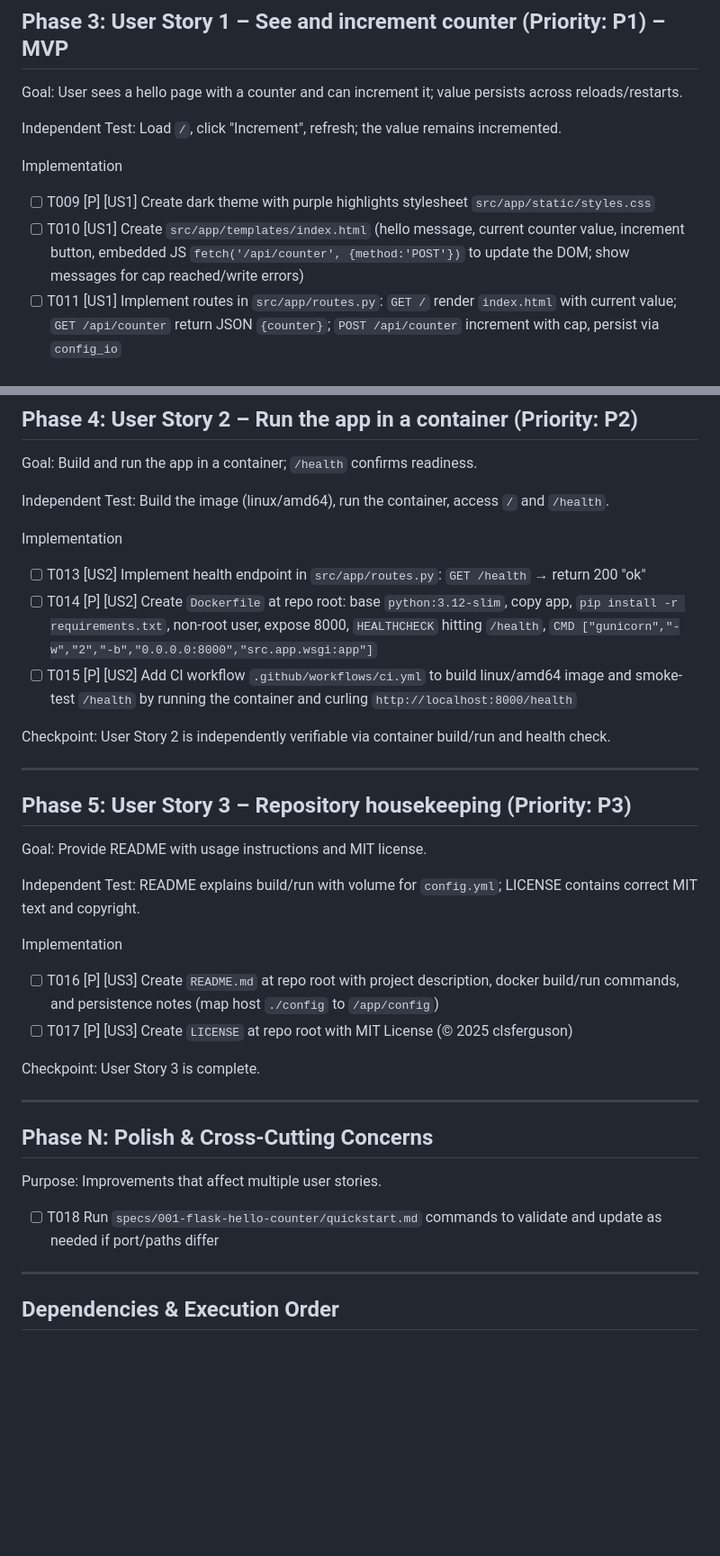
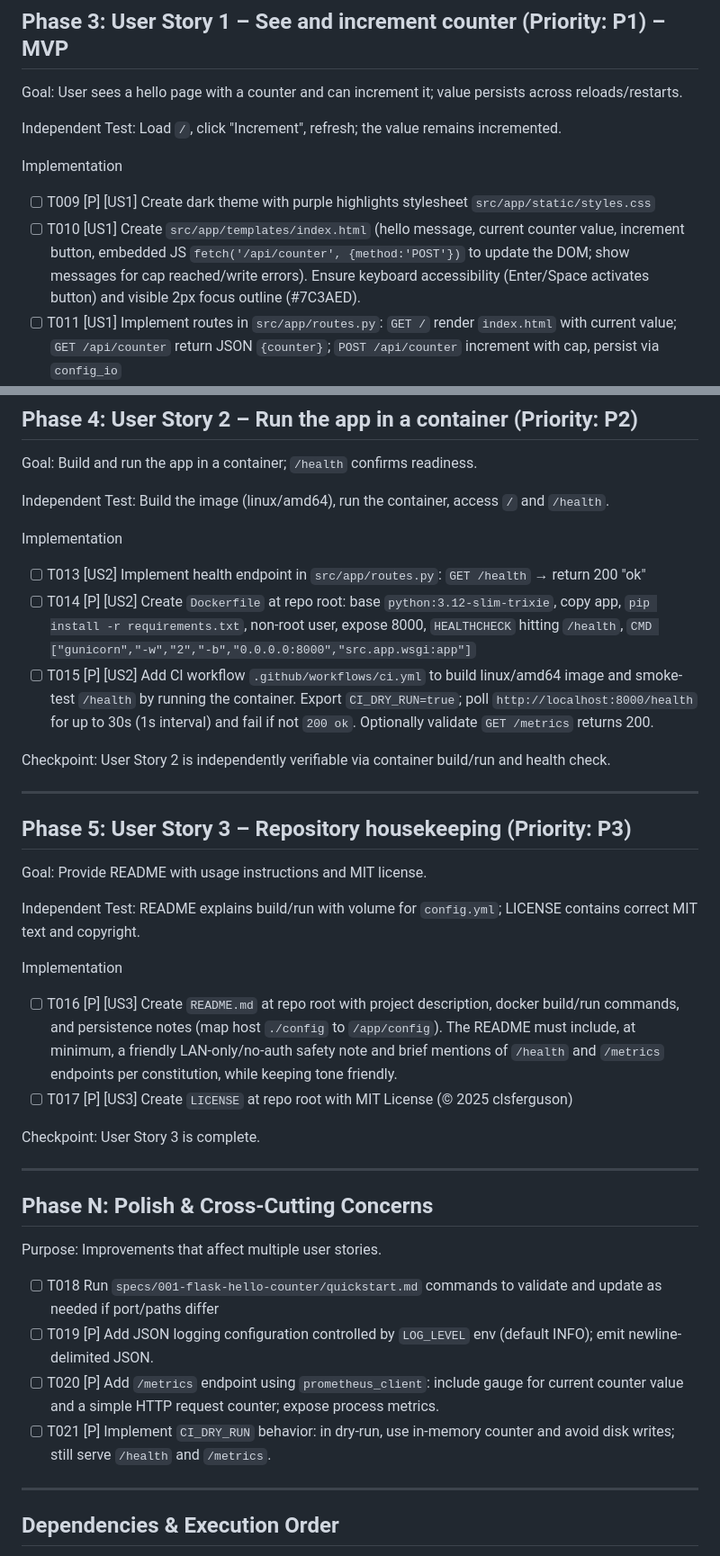
Before and after one commit to clsferguson/ProxiMeter, a Markdown page: specs/001-flask-hello-counter/tasks.md, 2 parts joined by grey strips. Shown: that part at 90% size. Rendered like a GitHub page; blank space fills up the shorter version.

```diff
--- a/specs/001-flask-hello-counter/tasks.md
+++ b/specs/001-flask-hello-counter/tasks.md
@@ -57,7 +57,7 @@ Independent Test: Load `/`, click "Increment", refresh; the value remains increm
 Implementation
 
 - [ ] T009 [P] [US1] Create dark theme with purple highlights stylesheet `src/app/static/styles.css`
-- [ ] T010 [US1] Create `src/app/templates/index.html` (hello message, current counter value, increment button, embedded JS `fetch('/api/counter', {method:'POST'})` to update the DOM; show messages for cap reached/write errors)
+- [ ] T010 [US1] Create `src/app/templates/index.html` (hello message, current counter value, increment button, embedded JS `fetch('/api/counter', {method:'POST'})` to update the DOM; show messages for cap reached/write errors). Ensure keyboard accessibility (Enter/Space activates button) and visible 2px focus outline (#7C3AED).
 - [ ] T011 [US1] Implement routes in `src/app/routes.py`: `GET /` render `index.html` with current value; `GET /api/counter` return JSON `{counter}`; `POST /api/counter` increment with cap, persist via `config_io`
 - [ ] T012 [P] [US1] Register routes blueprint in app factory (`src/app/__init__.py`): import `register_blueprint` and call from `create_app()`
 
@@ -74,8 +74,8 @@ Independent Test: Build the image (linux/amd64), run the container, access `/` a
 Implementation
 
 - [ ] T013 [US2] Implement health endpoint in `src/app/routes.py`: `GET /health` → return 200 "ok"
-- [ ] T014 [P] [US2] Create `Dockerfile` at repo root: base `python:3.12-slim`, copy app, `pip install -r requirements.txt`, non-root user, expose 8000, `HEALTHCHECK` hitting `/health`, `CMD ["gunicorn","-w","2","-b","0.0.0.0:8000","src.app.wsgi:app"]`
-- [ ] T015 [P] [US2] Add CI workflow `.github/workflows/ci.yml` to build linux/amd64 image and smoke-test `/health` by running the container and curling `http://localhost:8000/health`
+- [ ] T014 [P] [US2] Create `Dockerfile` at repo root: base `python:3.12-slim-trixie`, copy app, `pip install -r requirements.txt`, non-root user, expose 8000, `HEALTHCHECK` hitting `/health`, `CMD ["gunicorn","-w","2","-b","0.0.0.0:8000","src.app.wsgi:app"]`
+- [ ] T015 [P] [US2] Add CI workflow `.github/workflows/ci.yml` to build linux/amd64 image and smoke-test `/health` by running the container. Export `CI_DRY_RUN=true`; poll `http://localhost:8000/health` for up to 30s (1s interval) and fail if not `200 ok`. Optionally validate `GET /metrics` returns 200.
 
 Checkpoint: User Story 2 is independently verifiable via container build/run and health check.
 
@@ -89,7 +89,7 @@ Independent Test: README explains build/run with volume for `config.yml`; LICENS
 
 Implementation
 
-- [ ] T016 [P] [US3] Create `README.md` at repo root with project description, docker build/run commands, and persistence notes (map host `./config` to `/app/config`)
+- [ ] T016 [P] [US3] Create `README.md` at repo root with project description, docker build/run commands, and persistence notes (map host `./config` to `/app/config`). The README must include, at minimum, a friendly LAN-only/no-auth safety note and brief mentions of `/health` and `/metrics` endpoints per constitution, while keeping tone friendly.
 - [ ] T017 [P] [US3] Create `LICENSE` at repo root with MIT License (© 2025 clsferguson)
 
 Checkpoint: User Story 3 is complete.
@@ -101,6 +101,9 @@ Checkpoint: User Story 3 is complete.
 Purpose: Improvements that affect multiple user stories.
 
 - [ ] T018 Run `specs/001-flask-hello-counter/quickstart.md` commands to validate and update as needed if port/paths differ
+- [ ] T019 [P] Add JSON logging configuration controlled by `LOG_LEVEL` env (default INFO); emit newline-delimited JSON.
+- [ ] T020 [P] Add `/metrics` endpoint using `prometheus_client`: include gauge for current counter value and a simple HTTP request counter; expose process metrics.
+- [ ] T021 [P] Implement `CI_DRY_RUN` behavior: in dry-run, use in-memory counter and avoid disk writes; still serve `/health` and `/metrics`.
 
 ---
 
```
Also changed, not shown: specs/001-flask-hello-counter/plan.md (+6 -6 lines), specs/001-flask-hello-counter/spec.md (+17 -5 lines).
